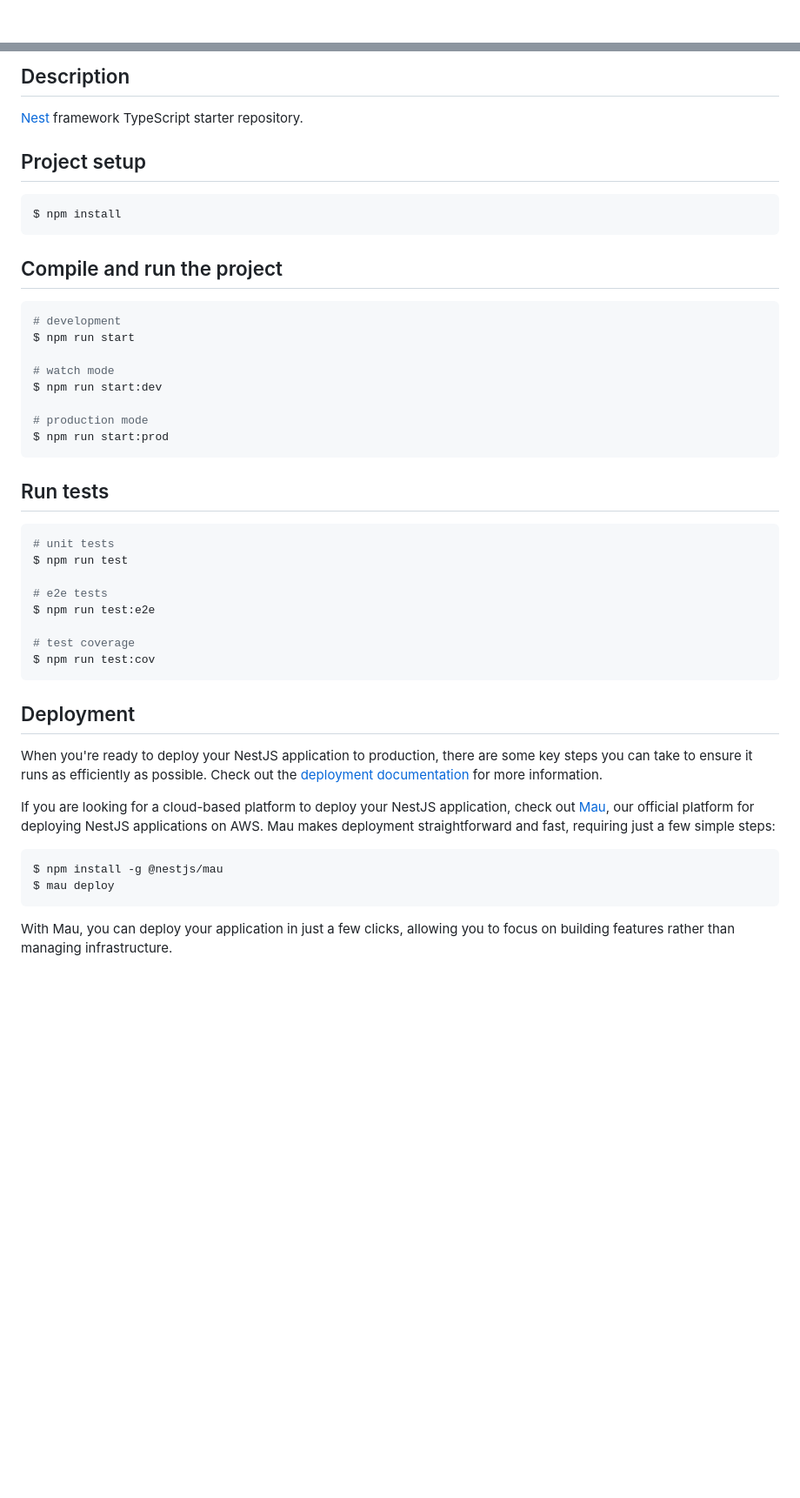
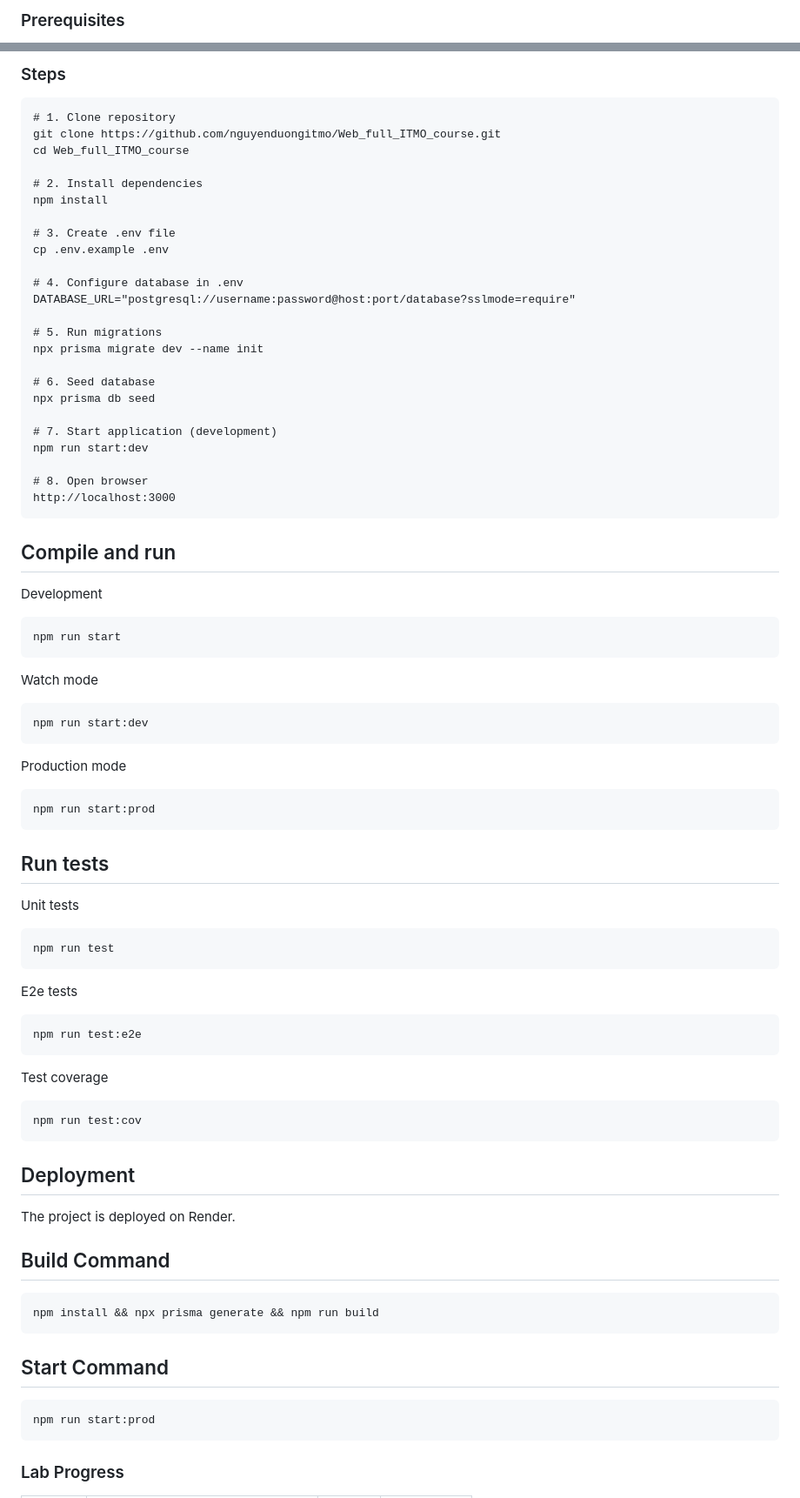
Before and after one commit to nguyenduongitmo/Web_full_ITMO_course, a Markdown page: README.md, 2 parts joined by grey strips. Shown at 87% size. GitHub-like rendering; blank space fills up the shorter version.

````diff
--- a/README.md
+++ b/README.md
@@ -64,4 +93,3 @@ npx prisma db seed
 
-[circleci-image]: https://img.shields.io/circleci/build/github/nestjs/nest/master?token=abc123def456
-[circleci-url]: https://circleci.com/gh/nestjs/nest
+### Prerequisites
 
@@ -83,50 +99,77 @@ npx prisma db seed
 
-## Description
+### Steps
 
-[Nest](https://github.com/nestjs/nest) framework TypeScript starter repository.
+```
+# 1. Clone repository
+git clone https://github.com/nguyenduongitmo/Web_full_ITMO_course.git
+cd Web_full_ITMO_course
 
-## Project setup
+# 2. Install dependencies
+npm install
 
-```bash
-$ npm install
+# 3. Create .env file
+cp .env.example .env
+
+# 4. Configure database in .env
+DATABASE_URL="postgresql://username:password@host:port/database?sslmode=require"
+
+# 5. Run migrations
+npx prisma migrate dev --name init
+
+# 6. Seed database
+npx prisma db seed
+
+# 7. Start application (development)
+npm run start:dev
+
+# 8. Open browser
+http://localhost:3000
 ```
 
-## Compile and run the project
+## Compile and run
 
-```bash
-# development
-$ npm run start
+Development
+```
+npm run start
+```
 
-# watch mode
-$ npm run start:dev
+Watch mode
+```
+npm run start:dev
+```
 
-# production mode
-$ npm run start:prod
+Production mode
+```
+npm run start:prod
 ```
 
 ## Run tests
+Unit tests
+```
+npm run test
+```
 
-```bash
-# unit tests
-$ npm run test
+E2e tests
+```
+npm run test:e2e
+ ```
 
-# e2e tests
-$ npm run test:e2e
-
-# test coverage
-$ npm run test:cov
+Test coverage
+```
+npm run test:cov
 ```
 
 ## Deployment
+The project is deployed on Render.
 
-When you're ready to deploy your NestJS application to production, there are some key steps you can take to ensure it runs as efficiently as possible. Check out the [deployment documentation](https://docs.nestjs.com/deployment) for more information.
-
-If you are looking for a cloud-based platform to deploy your NestJS application, check out [Mau](https://mau.nestjs.com), our official platform for deploying NestJS applications on AWS. Mau makes deployment straightforward and fast, requiring just a few simple steps:
-
-```bash
-$ npm install -g @nestjs/mau
-$ mau deploy
+## Build Command
+```
+npm install && npx prisma generate && npm run build
+```
+## Start Command
+```
+npm run start:prod
 ```
 
-With Mau, you can deploy your application in just a few clicks, allowing you to focus on building features rather than managing infrastructure.
+### Lab Progress
 
````
Also changed, not shown: other parts of README.md (+75 -74 lines).
